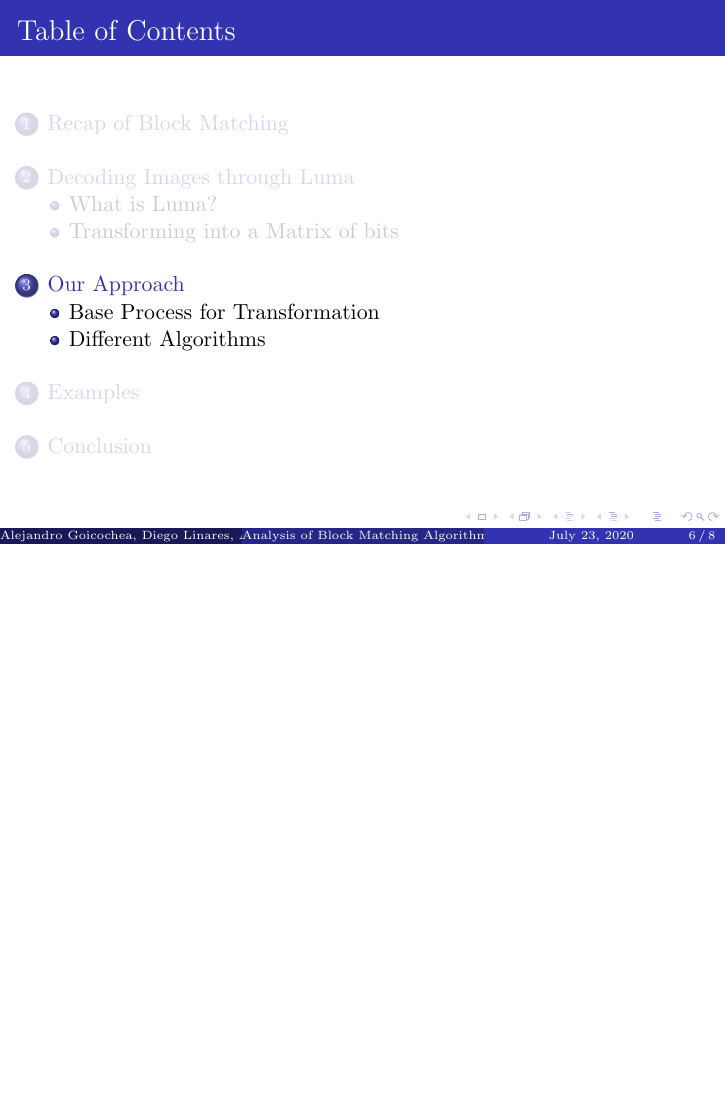
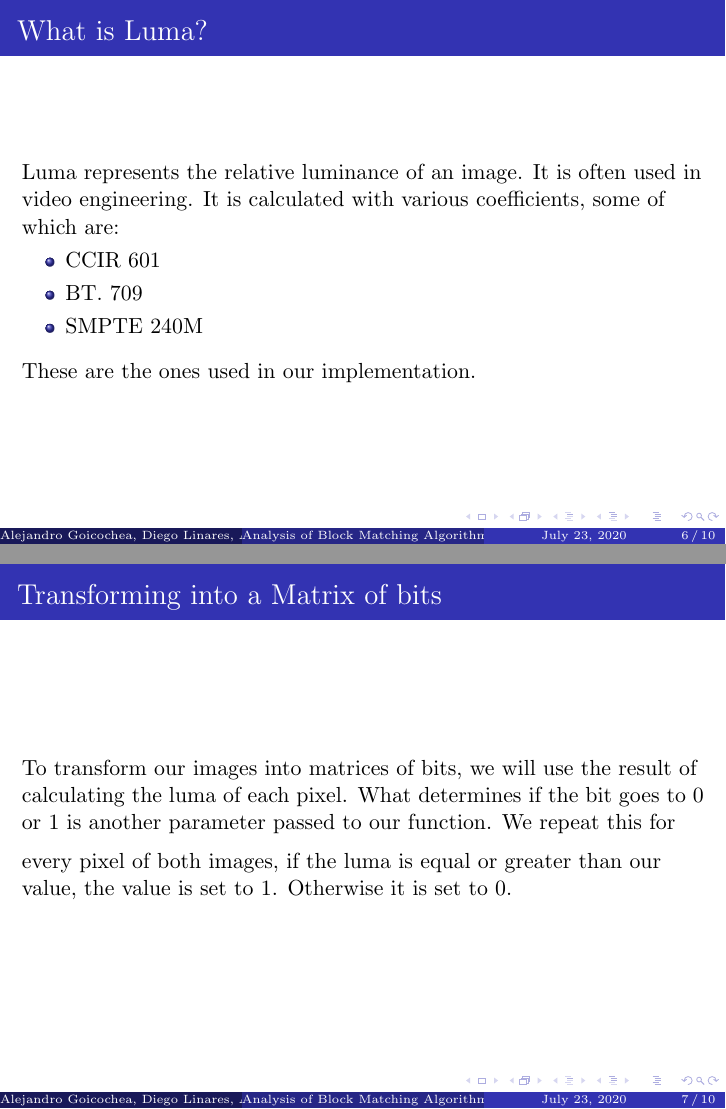
Before and after one commit to DiegoELT/ADAProject, LaTeX slides (paper/adaPresentation.tex): page 6 of 8 before the commit and pages 6 and 7 of 10 after it, the two joined at a grey line, the shorter picture padded with empty space. Compiled offline with pdfLaTeX.

Commit message:
Luma slides added.

```diff
--- a/paper/adaPresentation.tex
+++ b/paper/adaPresentation.tex
@@ -47,7 +47,27 @@
     \end{frame}
   \section{Decoding Images through Luma}
     \subsection{What is Luma?}
+      \begin{frame}
+        \frametitle{What is Luma?}
+        Luma represents the relative luminance of an image. It is often used in video engineering.
+        It is calculated with various coefficients, some of which are:
+        \begin{itemize}
+          \item CCIR 601
+          \item BT. 709
+          \item SMPTE 240M
+        \end{itemize}
+        \medskip
+        These are the ones used in our implementation.\\
+      \end{frame}
     \subsection{Transforming into a Matrix of bits}
+      \begin{frame}
+        \frametitle{Transforming into a Matrix of bits}
+        To transform our images into matrices of bits, we will use the result of calculating the luma of
+        each pixel. What determines if the bit goes to 0 or 1 is another parameter passed to our function.
+        \medskip
+        We repeat this for every pixel of both images, if the luma is equal or greater than our value,
+        the value is set to 1. Otherwise it is set to 0.
+      \end{frame}
   \section{Our Approach}
     \subsection{Base Process for Transformation}
     \subsection{Different Algorithms}
```
Also changed, not shown: paper/adaPresentation.pdf.
